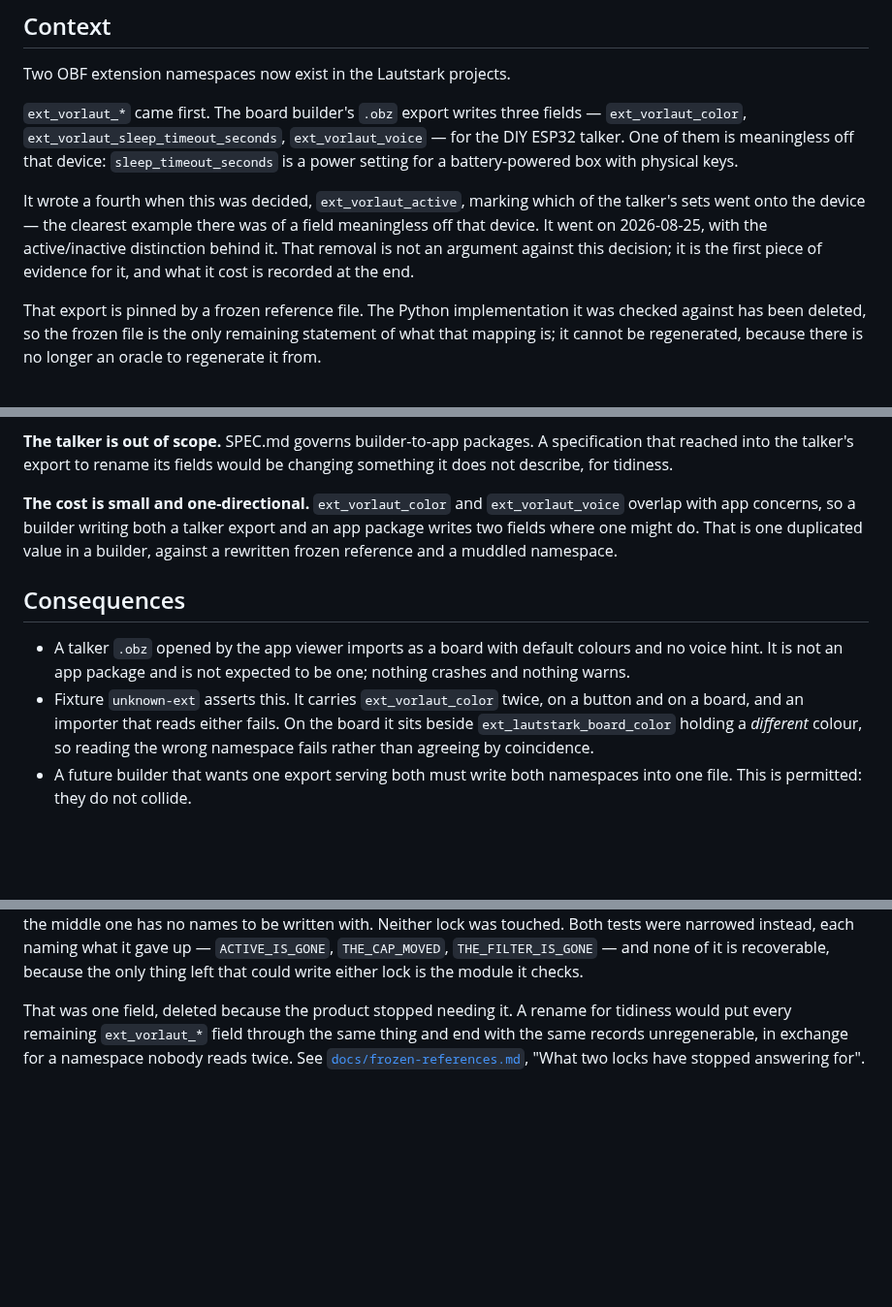
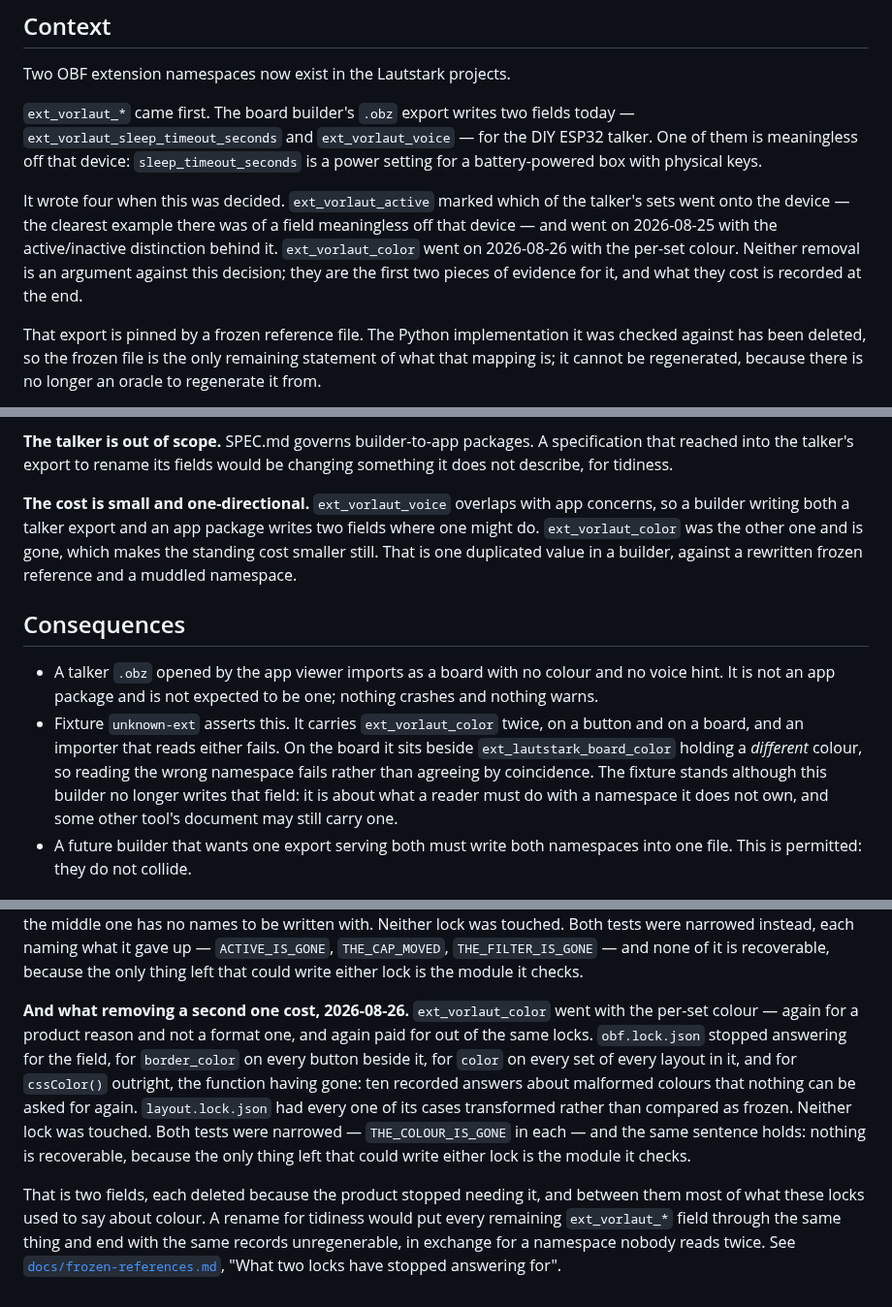
Before and after one commit to Lautstark/vorlaut-diy-talker, a Markdown page: adr/0001-two-ext-namespaces.md, 3 parts joined by grey strips. Shown at 97% size. GitHub-like rendering; blank space fills up the shorter version.

Commit message:
docs(adr): record what the second removed ext_vorlaut_* field cost
ADR 0001 already treats a removal as evidence rather than as a problem:
ext_vorlaut_active going was its first piece. ext_vorlaut_color is the
second, and the ADR's standing argument - that the frozen reference
cannot be regenerated against anything but itself - is what decided how
it was done, so the record belongs where the argument is. The export
writes two fields now rather than three, and the overlap with app
concerns that the "cost is small" paragraph weighed is one field
smaller.

The unknown-ext fixture keeps its bullet and gains a sentence saying
why: it is about what a reader must do with a namespace it does not own,
which does not stop being true when this builder stops writing the
field.

frozen-references.md gains THE_COLOUR_IS_GONE for the obf lock beside
the one it gained for the layout lock, including the part that took the
most care - the scoping to documents this module wrote, and the fact
that it was verified by breaking it.

Co-Authored-By: Claude Opus 5 <noreply@anthropic.com>

```diff
--- a/adr/0001-two-ext-namespaces.md
+++ b/adr/0001-two-ext-namespaces.md
@@ -6,18 +6,19 @@
 
 Two OBF extension namespaces now exist in the Lautstark projects.
 
-`ext_vorlaut_*` came first. The board builder's `.obz` export writes three
-fields — `ext_vorlaut_color`, `ext_vorlaut_sleep_timeout_seconds`,
-`ext_vorlaut_voice` — for the DIY ESP32 talker. One of them is meaningless off
-that device: `sleep_timeout_seconds` is a power setting for a battery-powered
-box with physical keys.
+`ext_vorlaut_*` came first. The board builder's `.obz` export writes two fields
+today — `ext_vorlaut_sleep_timeout_seconds` and `ext_vorlaut_voice` — for the
+DIY ESP32 talker. One of them is meaningless off that device:
+`sleep_timeout_seconds` is a power setting for a battery-powered box with
+physical keys.
 
-It wrote a fourth when this was decided, `ext_vorlaut_active`, marking which of
-the talker's sets went onto the device — the clearest example there was of a
-field meaningless off that device. It went on 2026-08-25, with the
-active/inactive distinction behind it. That removal is not an argument against
-this decision; it is the first piece of evidence for it, and what it cost is
-recorded at the end.
+It wrote four when this was decided. `ext_vorlaut_active` marked which of the
+talker's sets went onto the device — the clearest example there was of a field
+meaningless off that device — and went on 2026-08-25 with the active/inactive
+distinction behind it. `ext_vorlaut_color` went on 2026-08-26 with the per-set
+colour. Neither removal is an argument against this decision; they are the
+first two pieces of evidence for it, and what they cost is recorded at the
+end.
 
 That export is pinned by a frozen reference file. The Python implementation it
 was checked against has been deleted, so the frozen file is the only remaining
@@ -66,21 +67,25 @@ was created to prevent.
 specification that reached into the talker's export to rename its fields would
 be changing something it does not describe, for tidiness.
 
-**The cost is small and one-directional.** `ext_vorlaut_color` and
-`ext_vorlaut_voice` overlap with app concerns, so a builder writing both a
-talker export and an app package writes two fields where one might do. That is
-one duplicated value in a builder, against a rewritten frozen reference and a
-muddled namespace.
+**The cost is small and one-directional.** `ext_vorlaut_voice` overlaps with
+app concerns, so a builder writing both a talker export and an app package
+writes two fields where one might do. `ext_vorlaut_color` was the other one and
+is gone, which makes the standing cost smaller still. That is one duplicated
+value in a builder, against a rewritten frozen reference and a muddled
+namespace.
 
 ## Consequences
 
-- A talker `.obz` opened by the app viewer imports as a board with default
-  colours and no voice hint. It is not an app package and is not expected to be
-  one; nothing crashes and nothing warns.
+- A talker `.obz` opened by the app viewer imports as a board with no colour
+  and no voice hint. It is not an app package and is not expected to be one;
+  nothing crashes and nothing warns.
 - Fixture `unknown-ext` asserts this. It carries `ext_vorlaut_color` twice, on a
   button and on a board, and an importer that reads either fails. On the board
   it sits beside `ext_lautstark_board_color` holding a *different* colour, so
-  reading the wrong namespace fails rather than agreeing by coincidence.
+  reading the wrong namespace fails rather than agreeing by coincidence. The
+  fixture stands although this builder no longer writes that field: it is about
+  what a reader must do with a namespace it does not own, and some other tool's
+  document may still carry one.
 - A future builder that wants one export serving both must write both
   namespaces into one file. This is permitted: they do not collide.
 
@@ -106,7 +111,20 @@ naming what it gave up — `ACTIVE_IS_GONE`, `THE_CAP_MOVED`,
 `THE_FILTER_IS_GONE` — and none of it is recoverable, because the only thing
 left that could write either lock is the module it checks.
 
-That was one field, deleted because the product stopped needing it. A rename for
+**And what removing a second one cost, 2026-08-26.** `ext_vorlaut_color` went
+with the per-set colour — again for a product reason and not a format one, and
+again paid for out of the same locks. `obf.lock.json` stopped answering for the
+field, for `border_color` on every button beside it, for `color` on every set
+of every layout in it, and for `cssColor()` outright, the function having gone:
+ten recorded answers about malformed colours that nothing can be asked for
+again. `layout.lock.json` had every one of its cases transformed rather than
+compared as frozen. Neither lock was touched. Both tests were narrowed —
+`THE_COLOUR_IS_GONE` in each — and the same sentence holds: nothing is
+recoverable, because the only thing left that could write either lock is the
+module it checks.
+
+That is two fields, each deleted because the product stopped needing it, and
+between them most of what these locks used to say about colour. A rename for
 tidiness would put every remaining `ext_vorlaut_*` field through the same thing
 and end with the same records unregenerable, in exchange for a namespace nobody
 reads twice. See [`docs/frozen-references.md`](../docs/frozen-references.md),
```
Also changed, not shown: docs/frozen-references.md (+21 -5 lines).
